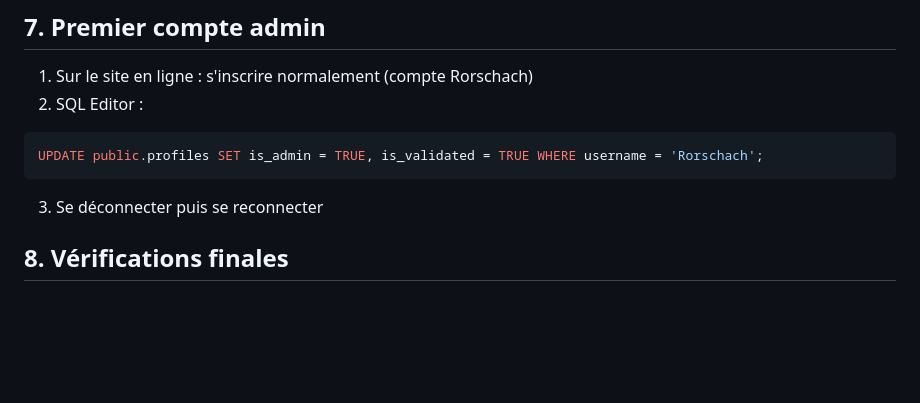
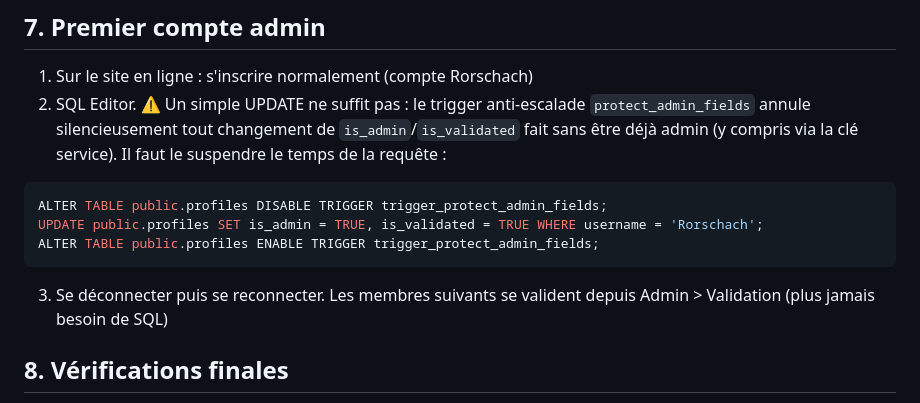
Before and after one commit to Mathieu8861/damocles-alliance, a Markdown page: INSTALLATION.md, the part around the change. Rendered like a GitHub page; blank space fills up the shorter version.

Commit message:
docs: le premier admin nécessite de suspendre le trigger protect_admin_fields
Co-Authored-By: Claude Fable 5 <noreply@anthropic.com>

````diff
--- a/INSTALLATION.md
+++ b/INSTALLATION.md
@@ -38,11 +38,13 @@ Guide de mise en ligne complet, à dérouler dans l'ordre. Durée estimée : 30
 
 ## 7. Premier compte admin
 1. Sur le site en ligne : s'inscrire normalement (compte Rorschach)
-2. SQL Editor :
+2. SQL Editor. ⚠️ Un simple UPDATE ne suffit pas : le trigger anti-escalade `protect_admin_fields` annule silencieusement tout changement de `is_admin`/`is_validated` fait sans être déjà admin (y compris via la clé service). Il faut le suspendre le temps de la requête :
 ```sql
+ALTER TABLE public.profiles DISABLE TRIGGER trigger_protect_admin_fields;
 UPDATE public.profiles SET is_admin = TRUE, is_validated = TRUE WHERE username = 'Rorschach';
+ALTER TABLE public.profiles ENABLE TRIGGER trigger_protect_admin_fields;
 ```
-3. Se déconnecter puis se reconnecter
+3. Se déconnecter puis se reconnecter. Les membres suivants se valident depuis Admin > Validation (plus jamais besoin de SQL)
 
 ## 8. Vérifications finales
 - [ ] Connexion OK, accès au panneau admin OK
````
